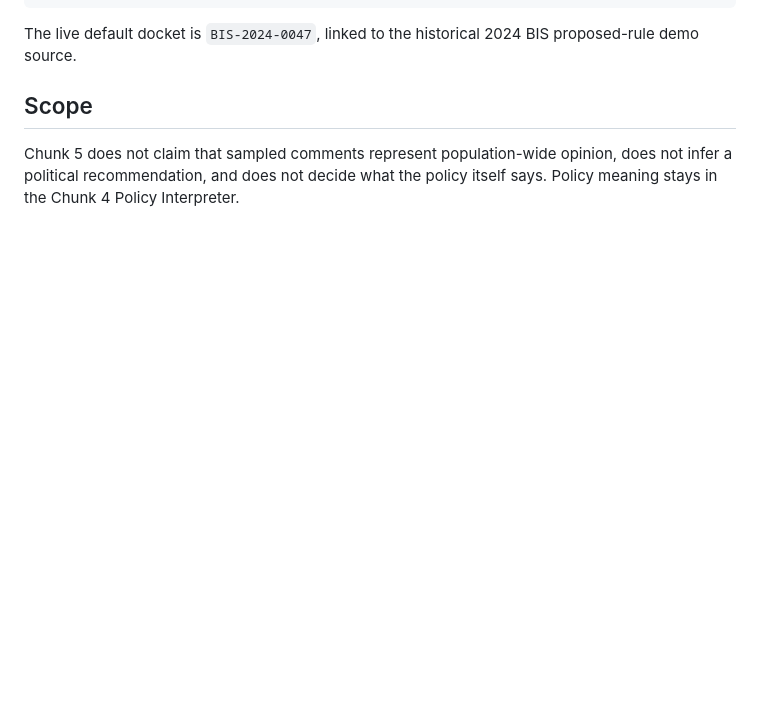
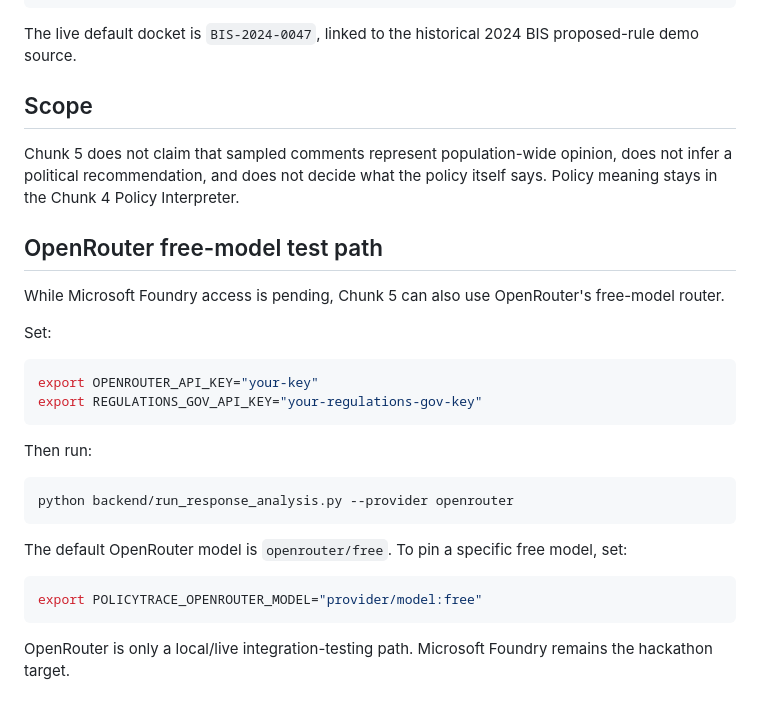
Before and after one commit to steveonw/microsoft-letastlator-thing, a Markdown page: data/response-analysis/README.md, the part around the change. Drawn GitHub-style; blank space fills up the shorter version.

Commit message:
Document OpenRouter free-model test path

````diff
--- a/data/response-analysis/README.md
+++ b/data/response-analysis/README.md
@@ -94,3 +94,29 @@ The live default docket is `BIS-2024-0047`, linked to the historical 2024 BIS pr
 ## Scope
 
 Chunk 5 does not claim that sampled comments represent population-wide opinion, does not infer a political recommendation, and does not decide what the policy itself says. Policy meaning stays in the Chunk 4 Policy Interpreter.
+
+
+## OpenRouter free-model test path
+
+While Microsoft Foundry access is pending, Chunk 5 can also use OpenRouter's free-model router.
+
+Set:
+
+```bash
+export OPENROUTER_API_KEY="your-key"
+export REGULATIONS_GOV_API_KEY="your-regulations-gov-key"
+```
+
+Then run:
+
+```bash
+python backend/run_response_analysis.py --provider openrouter
+```
+
+The default OpenRouter model is `openrouter/free`. To pin a specific free model, set:
+
+```bash
+export POLICYTRACE_OPENROUTER_MODEL="provider/model:free"
+```
+
+OpenRouter is only a local/live integration-testing path. Microsoft Foundry remains the hackathon target.
````
